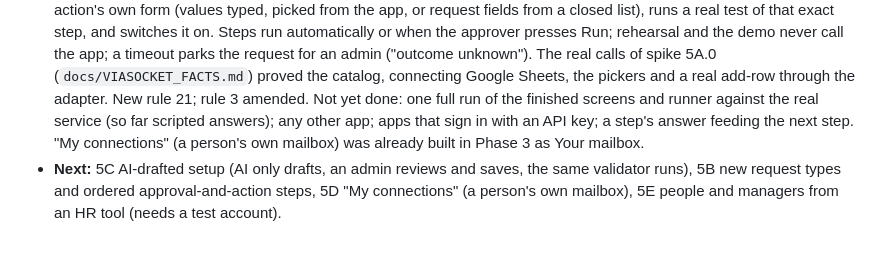
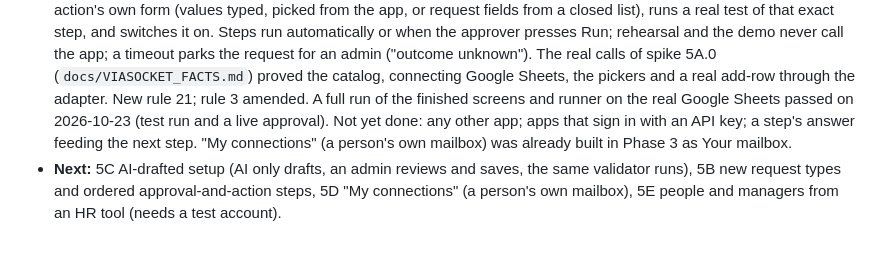
Before and after one commit to AzizPithawala/deskhand, a Markdown page: docs/AGENT_PLATFORM_PLAN.md, the part around the change. Drawn GitHub-style.

```diff
--- a/docs/AGENT_PLATFORM_PLAN.md
+++ b/docs/AGENT_PLATFORM_PLAN.md
@@ -126,7 +126,7 @@ Per phase: `make test` green including tenant-isolation tests, a browser demo of
 - **Phase 5A (owner-defined steps after approval; branch `phase-5-steps`):** built. An admin picks any app from viaSocket's public catalog and what to do in it after a request type is approved (up to three ordered steps),
   fills the action's own form (values typed, picked from the app, or request fields from a closed list), runs a real test of that exact step, and switches it on. Steps run automatically or when the approver presses
   Run; rehearsal and the demo never call the app; a timeout parks the request for an admin ("outcome unknown"). The real calls of spike 5A.0 (`docs/VIASOCKET_FACTS.md`) proved the catalog, connecting Google Sheets, the pickers and a real add-row through the adapter. New rule 21; rule 3 amended.
-  Not yet done: one full run of the finished screens and runner against the real service (so far scripted answers); any other app; apps that sign in with an API key; a step's answer feeding the next step.
+  A full run of the finished screens and runner on the real Google Sheets passed on 2026-10-23 (test run and a live approval). Not yet done: any other app; apps that sign in with an API key; a step's answer feeding the next step.
   "My connections" (a person's own mailbox) was already built in Phase 3 as Your mailbox.
 - **Next:** 5C AI-drafted setup (AI only drafts, an admin reviews and saves, the same validator runs), 5B new request types and ordered approval-and-action steps, 5D "My connections" (a person's own mailbox), 5E people and
   managers from an HR tool (needs a test account).
```
Also changed, not shown: README.md (+2 -2 lines), docs/VIASOCKET_FACTS.md (+12 -0 lines).
